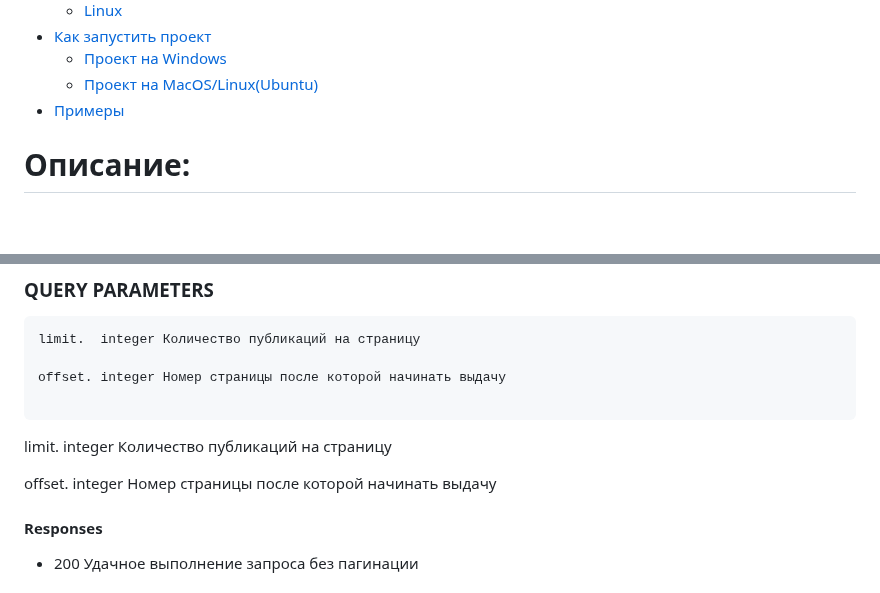
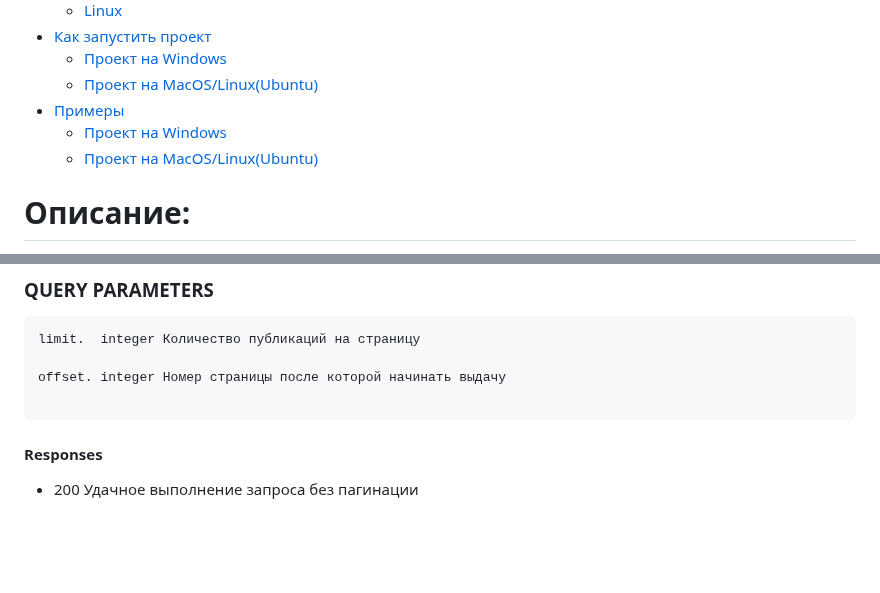
Before and after one commit to AleksandrAndreev103/api_final_yatube, a Markdown page: README.md, 2 parts joined by grey strips. GitHub-like rendering; blank space fills up the shorter version.

````diff
--- a/README.md
+++ b/README.md
@@ -16,7 +16,16 @@
      <li><a href="#Проект-на-MacOS">Проект на MacOS/Linux(Ubuntu)</a></li>
    </ul>
  </li>
- <li><a href="#Примеры">Примеры</a></li>
+ <li>
+   <a href="#Примеры">Примеры</a>
+   <ul>
+     <li><a href="##Получение публикаций (GET)">Проект на Windows</a></li>
+     <li><a href="#Проект-на-MacOS">Проект на MacOS/Linux(Ubuntu)</a></li>
+   </ul>
+ </li>
+
+
+
 </ul>
 
 
@@ -203,10 +212,6 @@ limit.	integer Количество публикаций на страницу
 offset. integer Номер страницы после которой начинать выдачу
 
 ```
-limit.	integer Количество публикаций на страницу
-
-offset. integer Номер страницы после которой начинать выдачу
-
 
 
 #### Responses
````
